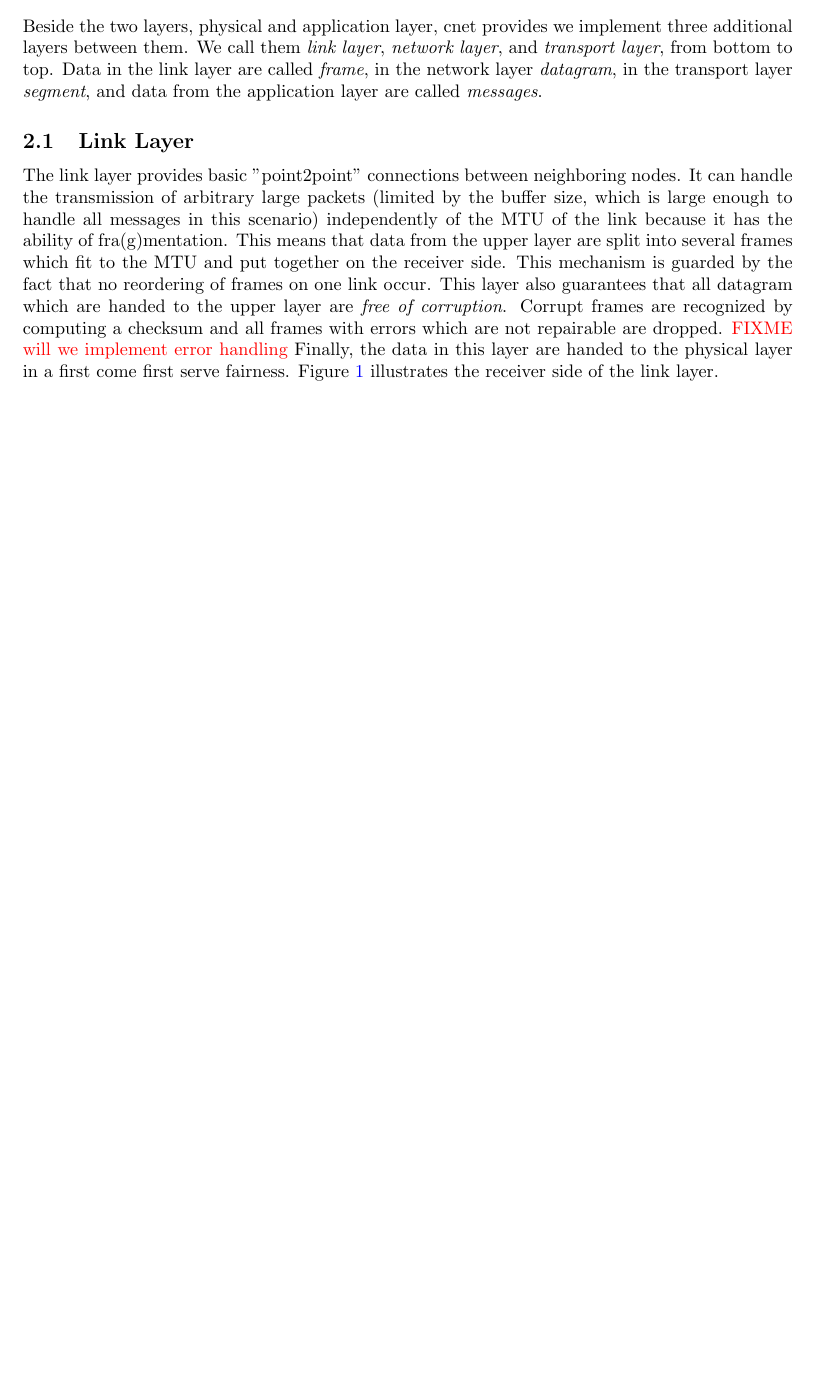
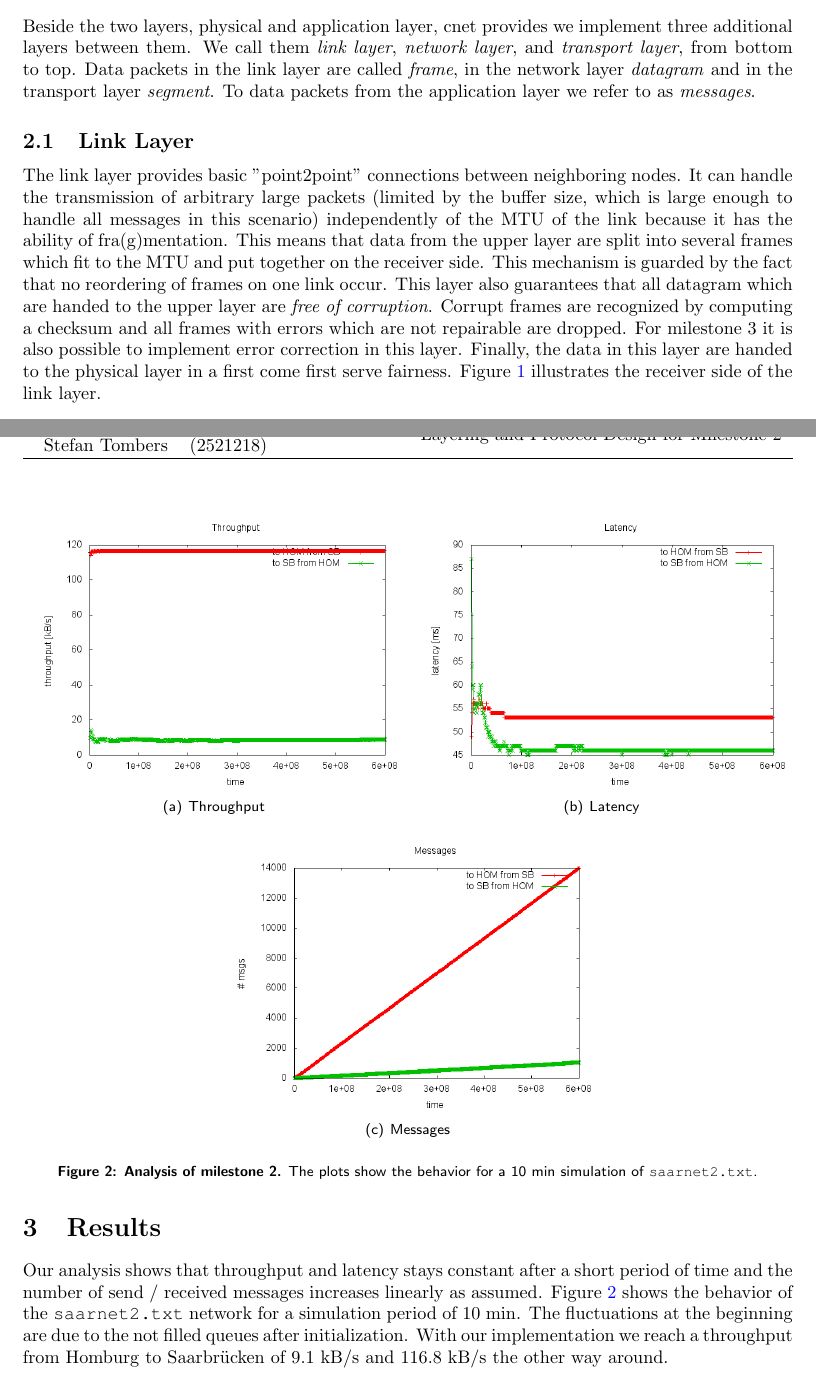
Before and after one commit to LordProtector/data-networks-lab, a LaTeX document (design-paper/Group10-M2.tex, which reads design-paper/design-paper.tex): part of page 1 of 2 before the commit and two parts of pages 1 and 3 of 3 after it, the two joined at a grey line, cut so that both start at the same text, the shorter picture padded with empty space. The pictures show the PDF file design-paper/Group10-M2.pdf that the author committed with the source.

Commit message:
create final version for milestone 2
- add plots for results of saarnet2.txt to design paper
- create the *.zip file for the tutor

```diff
--- a/design-paper/design-paper.tex
+++ b/design-paper/design-paper.tex
@@ -26,7 +26,7 @@ Beside the two layers, physical and application layer, cnet provides we implemen
   \caption[Receiver side of link layer]{\hcaption{Receiver side of link layer.} The flow graph shows how data on the receiver side of the link layer are handled.}
   \label{fig:receiver-side-link-layer}
 \end{figure}
-The link layer provides basic "point2point" connections between neighboring nodes. It can handle the transmission of arbitrary large packets (limited by the buffer size, which is large enough to handle all messages in this scenario) independently of the MTU of the link because it has the ability of fra(g)mentation. This means that data from the upper layer are split into several frames which fit to the MTU and put together on the receiver side. This mechanism is guarded by the fact that no reordering of frames on one link occur. This layer also guarantees that all datagram which are handed to the upper layer are \emph{free of corruption}. Corrupt frames are recognized by computing a checksum and all frames with errors which are not repairable are dropped. \fixme{will we implement error handling} Finally, the data in this layer are handed to the physical layer in a first come first serve fairness. Figure~\ref{fig:receiver-side-link-layer} illustrates the receiver side of the link layer.
+The link layer provides basic "point2point" connections between neighboring nodes. It can handle the transmission of arbitrary large packets (limited by the buffer size, which is large enough to handle all messages in this scenario) independently of the MTU of the link because it has the ability of fra(g)mentation. This means that data from the upper layer are split into several frames which fit to the MTU and put together on the receiver side. This mechanism is guarded by the fact that no reordering of frames on one link occur. This layer also guarantees that all datagram which are handed to the upper layer are \emph{free of corruption}. Corrupt frames are recognized by computing a checksum and all frames with errors which are not repairable are dropped. \ifthenelse{\boolean{m2}}{For milestone 3 it is also possible to implement error correction in this layer.}{ \fixme{will we implement error handling}} Finally, the data in this layer are handed to the physical layer in a first come first serve fairness. Figure~\ref{fig:receiver-side-link-layer} illustrates the receiver side of the link layer.
 
 
 \subsection{Network Layer}
@@ -54,4 +54,32 @@ The link layer provides basic "point2point" connections between neighboring node
 
 }
 
+\section{Results}
+\ifthenelse{\boolean{m2}}{% text for milestone 2
+  Our analysis shows that throughput and latency stays constant after a short period of time and the number of send / received messages increases linearly as assumed. Figure~\ref{fig:analysis} shows the behavior of the \code{saarnet2.txt} network for a simulation period of 10 min. The fluctuations at the beginning are due to the not filled queues after initialization. With our implementation we reach a throughput from Homburg to Saarbrücken of 9.1 kB/s and 116.8 kB/s the other way around.
+
+  \begin{figure}
+   \centering
+   \subfigure[Throughput]{
+    \label{fig:peptide1}
+    \includegraphics[width=0.48\textwidth]{images/milestone2/results-throughput.png}
+   }
+   \subfigure[Latency]{
+    \label{fig:peptide2}
+    \includegraphics[width=0.48\textwidth]{images/milestone2/results-latency.png}
+   }
+   \subfigure[Messages]{
+    \label{fig:peptide3}
+    \includegraphics[width=0.48\textwidth]{images/milestone2/results-messages.png}
+   }
+
+   \caption[Analysis of milestone 2]{\hcaption{Analysis of milestone 2.} The plots show the behavior for a 10 min simulation of \code{saarnet2.txt}.}
+
+   \label{fig:analysis}
+  \end{figure}
+
+}{% text for milestone 3
+  \fixme{Analysis of milestone 3.}
+}
+
 \end{document}
```
Also changed, not shown: design-paper/praeamble.tex (+11 -0 lines), design-paper/Group10-M2.pdf, design-paper/images/milestone2/results-latency.png (added), design-paper/images/milestone2/results-messages.png (added), design-paper/images/milestone2/results-throughput.png (added), 1 other file.
